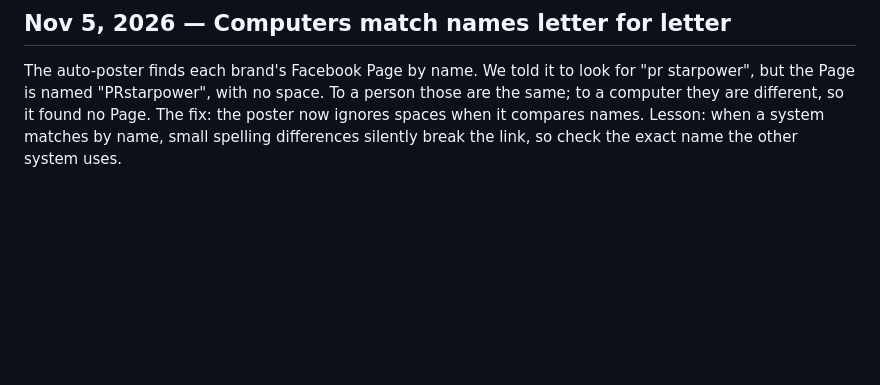
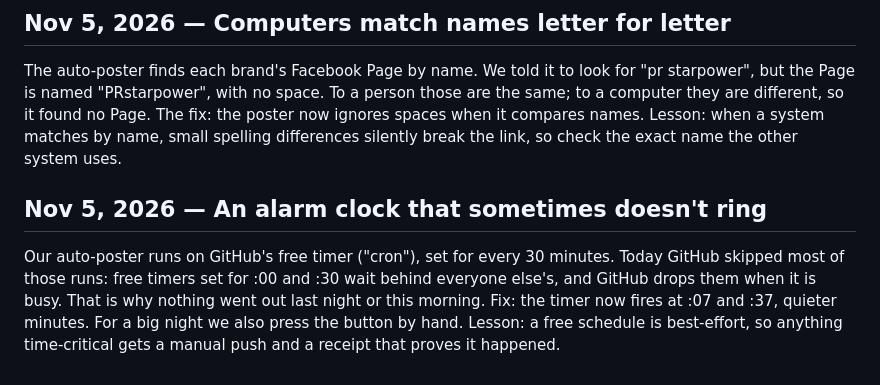
Before and after one commit to newswirehollywood-eng/newswire, a Markdown page: runbook/learning-log.md, the part around the change. Rendered like a GitHub page; blank space fills up the shorter version.

Commit message:
Learning log: GitHub's free timer is best-effort
Co-Authored-By: Claude Opus 5.5 <noreply@anthropic.com>
Claude-Session: https://claude.ai/code/session_01AWtDSqfsvaDYCP87WxCiTP

```diff
--- a/runbook/learning-log.md
+++ b/runbook/learning-log.md
@@ -120,3 +120,6 @@ A small festival sends different facts from different people. The pro rule: rank
 
 ## Nov 5, 2026 — Computers match names letter for letter
 The auto-poster finds each brand's Facebook Page by name. We told it to look for "pr starpower", but the Page is named "PRstarpower", with no space. To a person those are the same; to a computer they are different, so it found no Page. The fix: the poster now ignores spaces when it compares names. Lesson: when a system matches by name, small spelling differences silently break the link, so check the exact name the other system uses.
+
+## Nov 5, 2026 — An alarm clock that sometimes doesn't ring
+Our auto-poster runs on GitHub's free timer ("cron"), set for every 30 minutes. Today GitHub skipped most of those runs: free timers set for :00 and :30 wait behind everyone else's, and GitHub drops them when it is busy. That is why nothing went out last night or this morning. Fix: the timer now fires at :07 and :37, quieter minutes. For a big night we also press the button by hand. Lesson: a free schedule is best-effort, so anything time-critical gets a manual push and a receipt that proves it happened.
```
